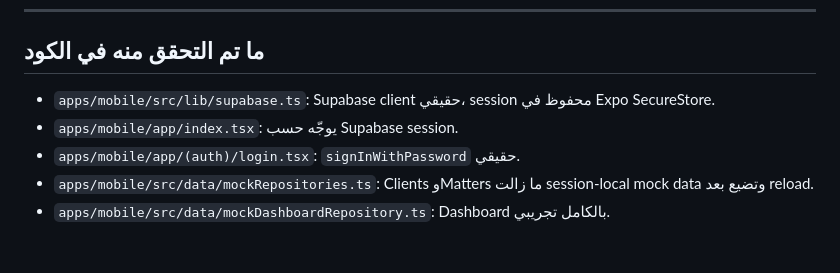
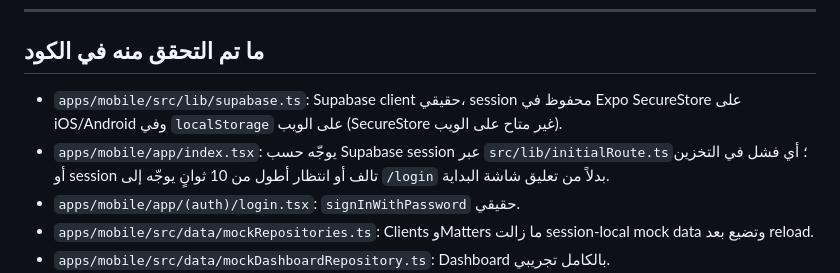
Before and after one commit to orion3dnan2/Maktabi, a Markdown page: README.md, the part around the change. Rendered like a GitHub page; blank space fills up the shorter version.

Commit message:
docs: keep README's verified-code notes in sync with auth startup
Per the roadmap's README update policy, correct the two "ما تم التحقق منه
في الكود" bullets this PR made stale: session storage is SecureStore on
iOS/Android and localStorage on web, and splash routing falls back to
/login on storage failure, a corrupted session, or a 10s timeout.

Co-Authored-By: Claude Opus 5.5 <noreply@anthropic.com>
Claude-Session: https://claude.ai/code/session_0118qAMnL35k9X6sgzSbDtdY

```diff
--- a/README.md
+++ b/README.md
@@ -41,8 +41,8 @@
 
 ## ما تم التحقق منه في الكود
 
-- `apps/mobile/src/lib/supabase.ts`: Supabase client حقيقي، session محفوظ في Expo SecureStore.
-- `apps/mobile/app/index.tsx`: يوجّه حسب Supabase session.
+- `apps/mobile/src/lib/supabase.ts`: Supabase client حقيقي، session محفوظ في Expo SecureStore على iOS/Android وفي `localStorage` على الويب (SecureStore غير متاح على الويب).
+- `apps/mobile/app/index.tsx`: يوجّه حسب Supabase session عبر `src/lib/initialRoute.ts`؛ أي فشل في التخزين أو session تالف أو انتظار أطول من 10 ثوانٍ يوجّه إلى `/login` بدلاً من تعليق شاشة البداية.
 - `apps/mobile/app/(auth)/login.tsx`: `signInWithPassword` حقيقي.
 - `apps/mobile/src/data/mockRepositories.ts`: Clients وMatters ما زالت session-local mock data وتضيع بعد reload.
 - `apps/mobile/src/data/mockDashboardRepository.ts`: Dashboard بالكامل تجريبي.
```
